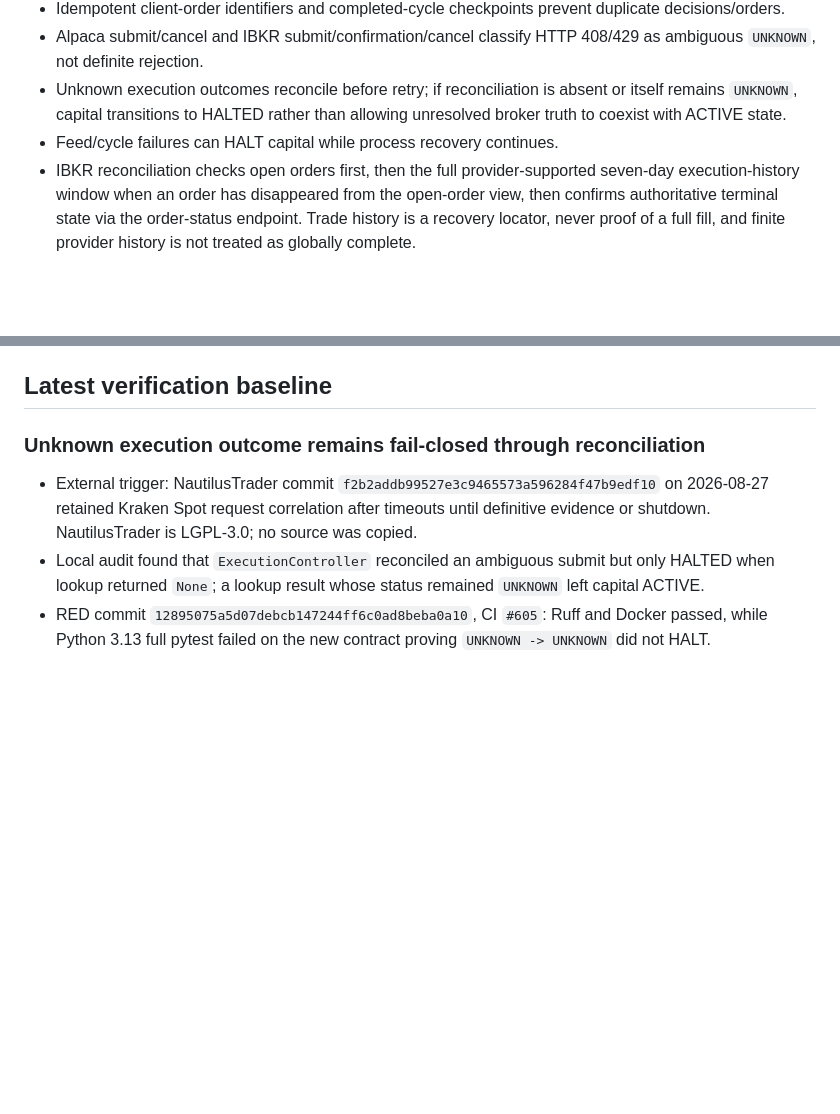
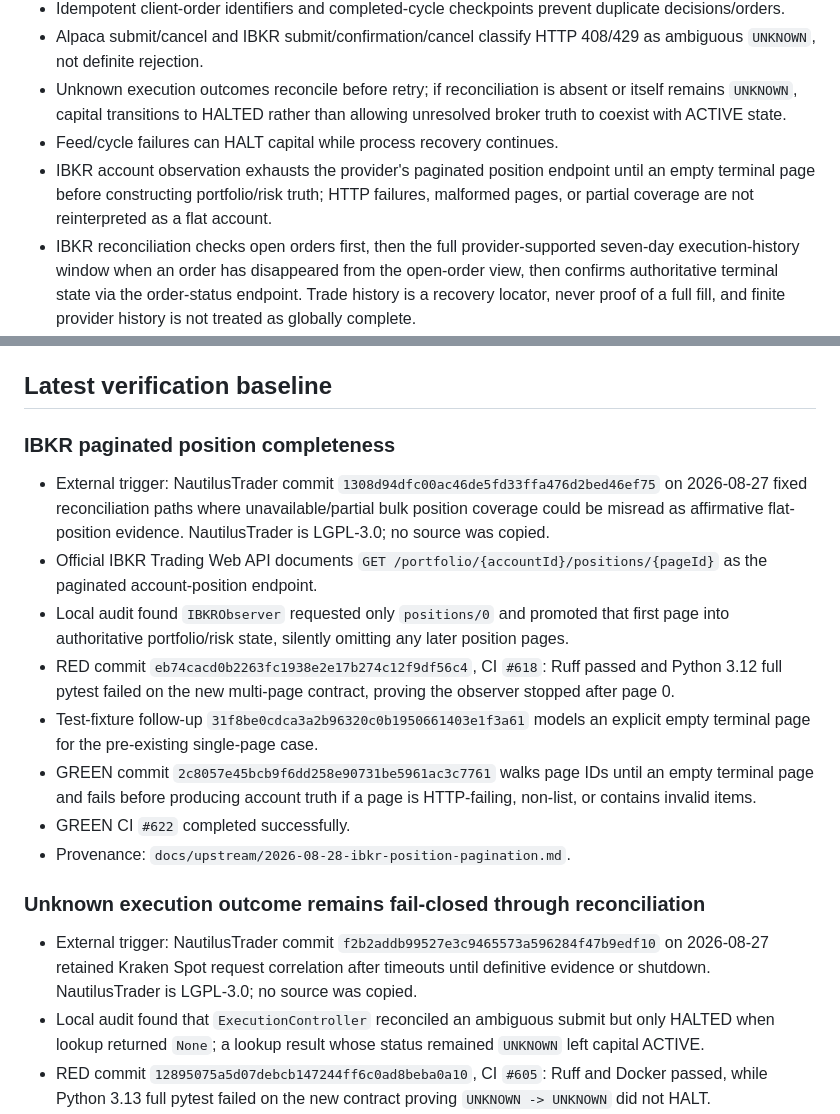
Before and after one commit to jinngimk-lang/global-market-agent-observatory, a Markdown page: STATUS.md, 2 parts joined by grey strips. GitHub-like rendering; blank space fills up the shorter version.

```diff
--- a/STATUS.md
+++ b/STATUS.md
@@ -45,6 +45,7 @@ Core rule: **processes recover where safe; capital permission fails closed.** Re
 - Alpaca submit/cancel and IBKR submit/confirmation/cancel classify HTTP 408/429 as ambiguous `UNKNOWN`, not definite rejection.
 - Unknown execution outcomes reconcile before retry; if reconciliation is absent or itself remains `UNKNOWN`, capital transitions to HALTED rather than allowing unresolved broker truth to coexist with ACTIVE state.
 - Feed/cycle failures can HALT capital while process recovery continues.
+- IBKR account observation exhausts the provider's paginated position endpoint until an empty terminal page before constructing portfolio/risk truth; HTTP failures, malformed pages, or partial coverage are not reinterpreted as a flat account.
 - IBKR reconciliation checks open orders first, then the full provider-supported seven-day execution-history window when an order has disappeared from the open-order view, then confirms authoritative terminal state via the order-status endpoint. Trade history is a recovery locator, never proof of a full fill, and finite provider history is not treated as globally complete.
 - Alpaca reconciliation lookup binds successful REST evidence to the exact queried client-order id; contradictory or missing response identity returns `UNKNOWN` and cannot import an unrelated fill into local order truth.
 - Append-only audit records strategy, risk, execution, reconciliation, and kill-switch transitions.
@@ -93,6 +94,17 @@ Core rule: **processes recover where safe; capital permission fails closed.** Re
 - Runtime never self-modifies strategy code/parameters or automatically skips promotion stages.
 
 ## Latest verification baseline
+
+### IBKR paginated position completeness
+
+- External trigger: NautilusTrader commit `1308d94dfc00ac46de5fd33ffa476d2bed46ef75` on 2026-08-27 fixed reconciliation paths where unavailable/partial bulk position coverage could be misread as affirmative flat-position evidence. NautilusTrader is LGPL-3.0; no source was copied.
+- Official IBKR Trading Web API documents `GET /portfolio/{accountId}/positions/{pageId}` as the paginated account-position endpoint.
+- Local audit found `IBKRObserver` requested only `positions/0` and promoted that first page into authoritative portfolio/risk state, silently omitting any later position pages.
+- RED commit `eb74cacd0b2263fc1938e2e17b274c12f9df56c4`, CI `#618`: Ruff passed and Python 3.12 full pytest failed on the new multi-page contract, proving the observer stopped after page 0.
+- Test-fixture follow-up `31f8be0cdca3a2b96320c0b1950661403e1f3a61` models an explicit empty terminal page for the pre-existing single-page case.
+- GREEN commit `2c8057e45bcb9f6dd258e90731be5961ac3c7761` walks page IDs until an empty terminal page and fails before producing account truth if a page is HTTP-failing, non-list, or contains invalid items.
+- GREEN CI `#622` completed successfully.
+- Provenance: `docs/upstream/2026-08-28-ibkr-position-pagination.md`.
 
 ### Unknown execution outcome remains fail-closed through reconciliation
 
```
Also changed, not shown: other parts of STATUS.md (+15 -13 lines).
